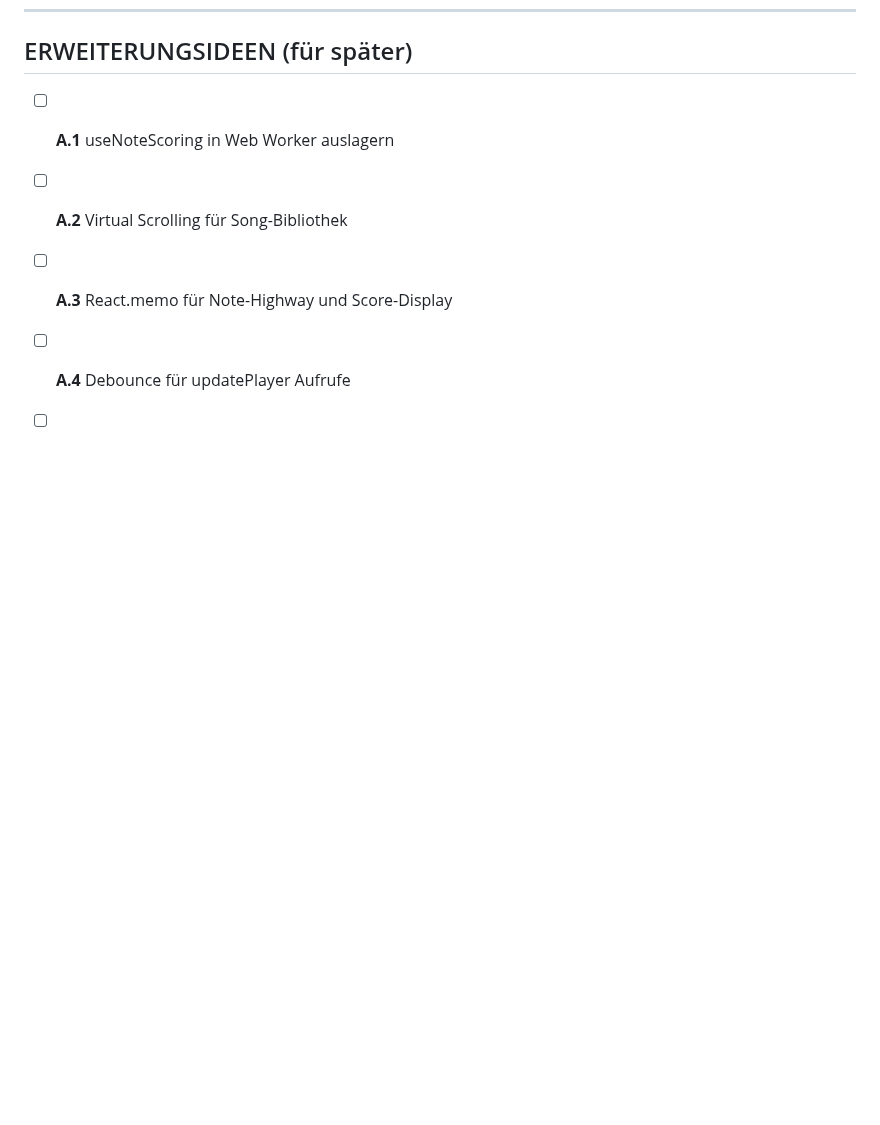
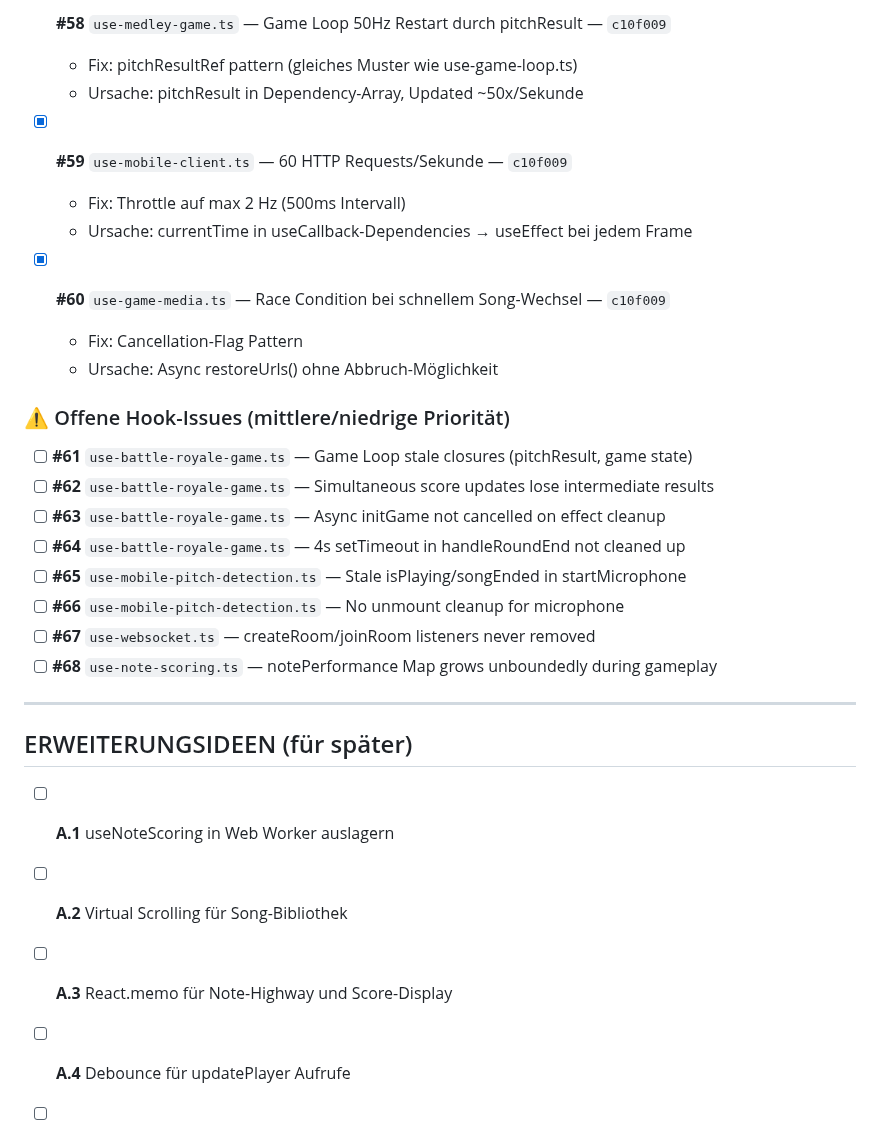
Before and after one commit to marco4192-ui/karaoke-successor, a Markdown page: TODO_IMPROVEMENTS.md, the part around one of its changes. Rendered like a GitHub page; blank space fills up the shorter version.

```diff
--- a/TODO_IMPROVEMENTS.md
+++ b/TODO_IMPROVEMENTS.md
@@ -154,3 +205,28 @@ Letztes Update: 2026-04-05
+- [x] **#58** `use-medley-game.ts` — Game Loop 50Hz Restart durch pitchResult — `c10f009`
+  - Fix: pitchResultRef pattern (gleiches Muster wie use-game-loop.ts)
+  - Ursache: pitchResult in Dependency-Array, Updated ~50x/Sekunde
+
+- [x] **#59** `use-mobile-client.ts` — 60 HTTP Requests/Sekunde — `c10f009`
+  - Fix: Throttle auf max 2 Hz (500ms Intervall)
+  - Ursache: currentTime in useCallback-Dependencies → useEffect bei jedem Frame
+
+- [x] **#60** `use-game-media.ts` — Race Condition bei schnellem Song-Wechsel — `c10f009`
+  - Fix: Cancellation-Flag Pattern
+  - Ursache: Async restoreUrls() ohne Abbruch-Möglichkeit
+
+### ⚠️ Offene Hook-Issues (mittlere/niedrige Priorität)
+
+- [ ] **#61** `use-battle-royale-game.ts` — Game Loop stale closures (pitchResult, game state)
+- [ ] **#62** `use-battle-royale-game.ts` — Simultaneous score updates lose intermediate results
+- [ ] **#63** `use-battle-royale-game.ts` — Async initGame not cancelled on effect cleanup
+- [ ] **#64** `use-battle-royale-game.ts` — 4s setTimeout in handleRoundEnd not cleaned up
+- [ ] **#65** `use-mobile-pitch-detection.ts` — Stale isPlaying/songEnded in startMicrophone
+- [ ] **#66** `use-mobile-pitch-detection.ts` — No unmount cleanup for microphone
+- [ ] **#67** `use-websocket.ts` — createRoom/joinRoom listeners never removed
+- [ ] **#68** `use-note-scoring.ts` — notePerformance Map grows unboundedly during gameplay
+
+---
+
 ## ERWEITERUNGSIDEEN (für später)
 
 - [ ] **A.1** useNoteScoring in Web Worker auslagern
```
Also changed, not shown: other parts of TODO_IMPROVEMENTS.md (+52 -1 lines).
